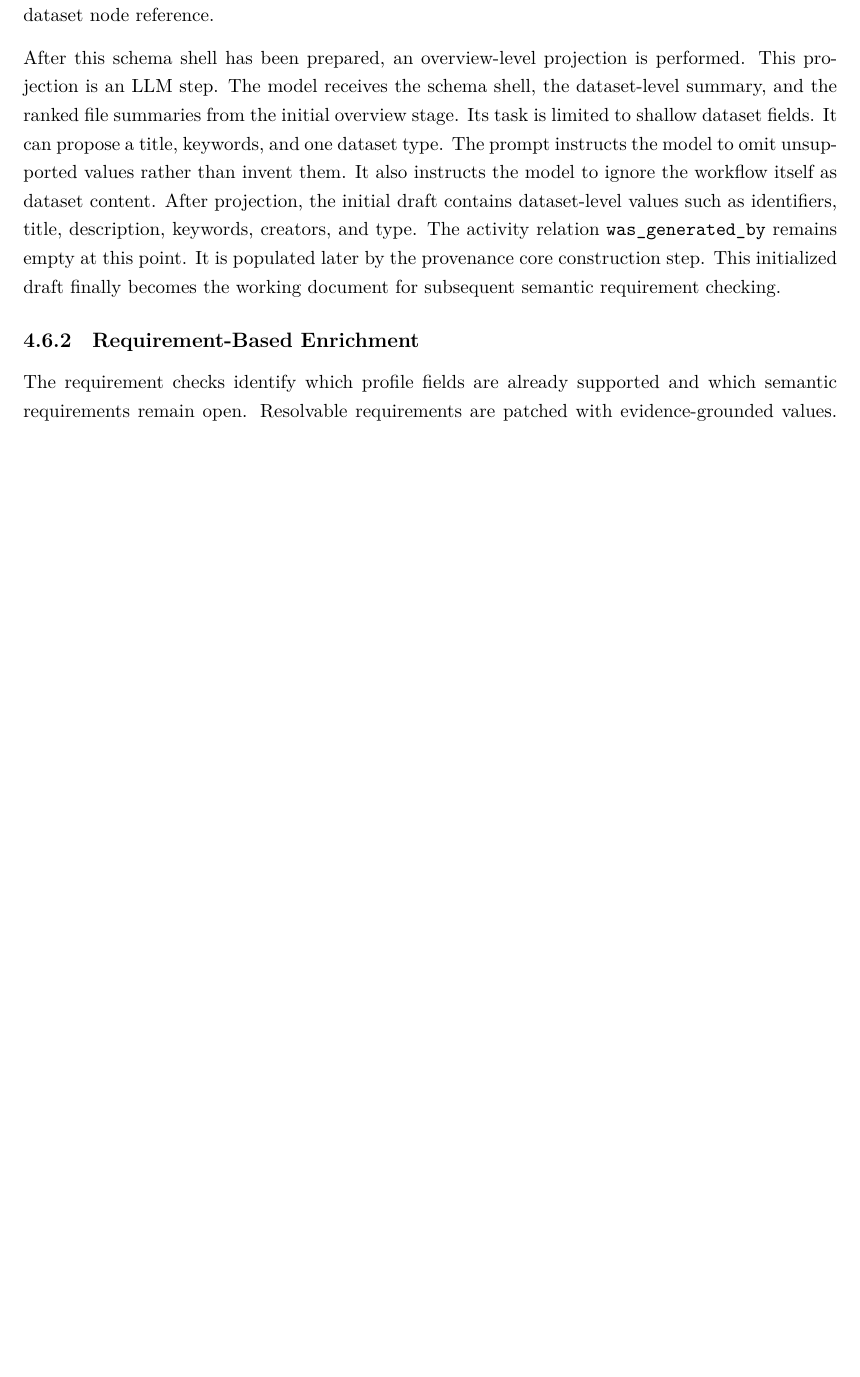
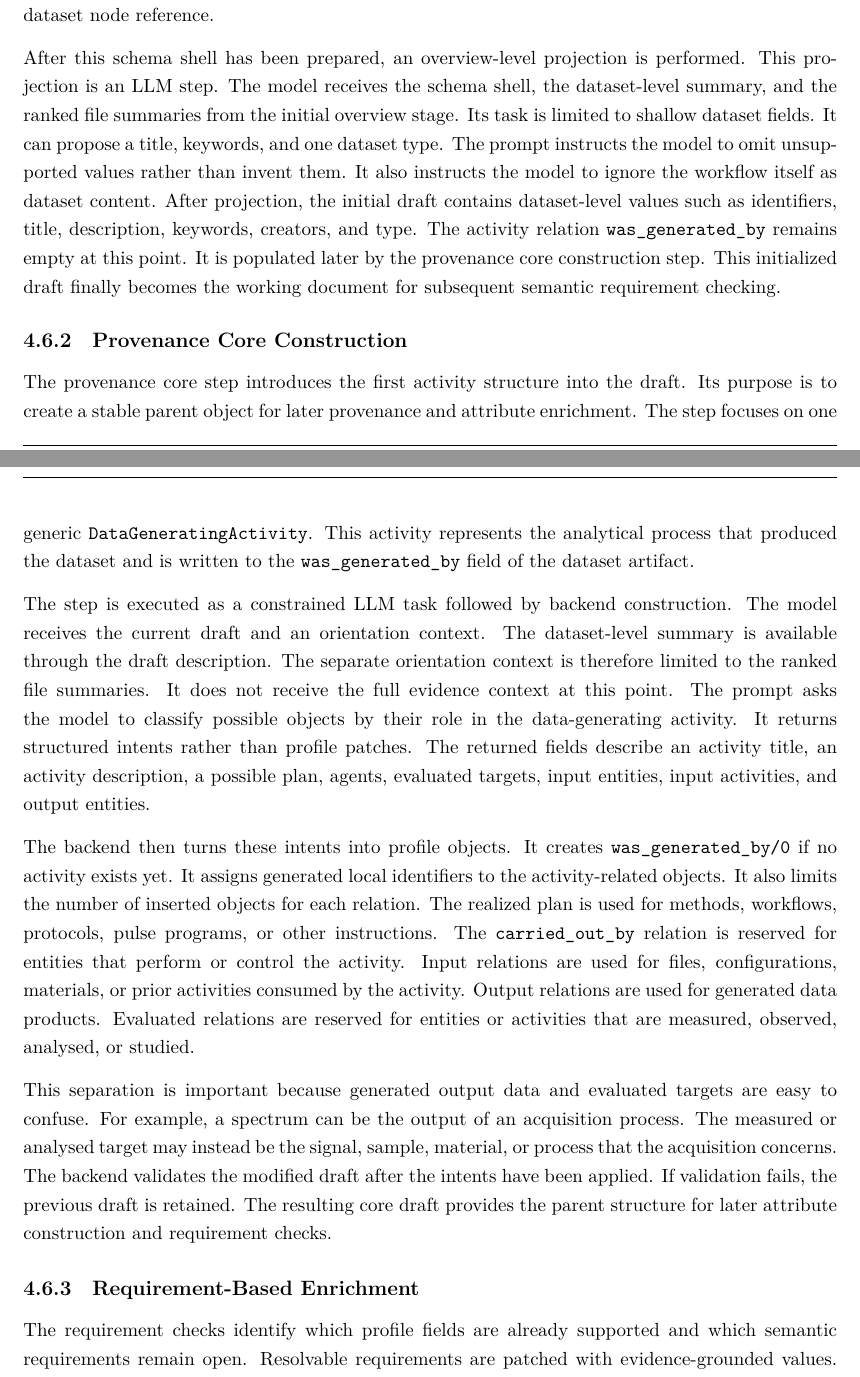
Before and after one commit to mvoelken-hub/KGLit4Cat-Dataset, a LaTeX thesis (docs/thesis/main.tex, which reads docs/thesis/sections/04_methodical_approach.tex): part of page 42 of 57 before the commit and two parts of pages 42 and 43 of 58 after it, the two joined at a grey line, cut so that both start at the same text, the shorter picture padded with empty space. Compiled offline with XeLaTeX.

Commit message:
feat: Enhance provenance core construction by reusing dataset-level summary and updating test cases

```diff
--- a/docs/thesis/sections/04_methodical_approach.tex
+++ b/docs/thesis/sections/04_methodical_approach.tex
@@ -285,6 +285,40 @@ The activity relation \texttt{was\_generated\_by} remains empty at this point.
 It is populated later by the provenance core construction step.
 This initialized draft finally becomes the working document for subsequent semantic requirement checking.
 
+\subsection{Provenance Core Construction}
+\label{sec:provenance_core_construction}
+
+The provenance core step introduces the first activity structure into the draft.
+Its purpose is to create a stable parent object for later provenance and attribute enrichment.
+The step focuses on one generic \texttt{DataGeneratingActivity}.
+This activity represents the analytical process that produced the dataset and is written to the \texttt{was\_generated\_by} field of the dataset artifact.
+
+The step is executed as a constrained \ac{LLM} task followed by backend construction.
+The model receives the current draft and an orientation context.
+The dataset-level summary is available through the draft description.
+The separate orientation context is therefore limited to the ranked file summaries.
+It does not receive the full evidence context at this point.
+The prompt asks the model to classify possible objects by their role in the data-generating activity.
+It returns structured intents rather than profile patches.
+The returned fields describe an activity title, an activity description, a possible plan, agents, evaluated targets, input entities, input activities, and output entities.
+
+The backend then turns these intents into profile objects.
+It creates \texttt{was\_generated\_by/0} if no activity exists yet.
+It assigns generated local identifiers to the activity-related objects.
+It also limits the number of inserted objects for each relation.
+The realized plan is used for methods, workflows, protocols, pulse programs, or other instructions.
+The \texttt{carried\_out\_by} relation is reserved for entities that perform or control the activity.
+Input relations are used for files, configurations, materials, or prior activities consumed by the activity.
+Output relations are used for generated data products.
+Evaluated relations are reserved for entities or activities that are measured, observed, analysed, or studied.
+
+This separation is important because generated output data and evaluated targets are easy to confuse.
+For example, a spectrum can be the output of an acquisition process.
+The measured or analysed target may instead be the signal, sample, material, or process that the acquisition concerns.
+The backend validates the modified draft after the intents have been applied.
+If validation fails, the previous draft is retained.
+The resulting core draft provides the parent structure for later attribute construction and requirement checks.
+
 \subsection{Requirement-Based Enrichment}
 \label{sec:requirement_based_enrichment}
 
```
Also changed, not shown: docs/working_documents/DECISIONS.md (+1 -1 lines), 2 other files.
